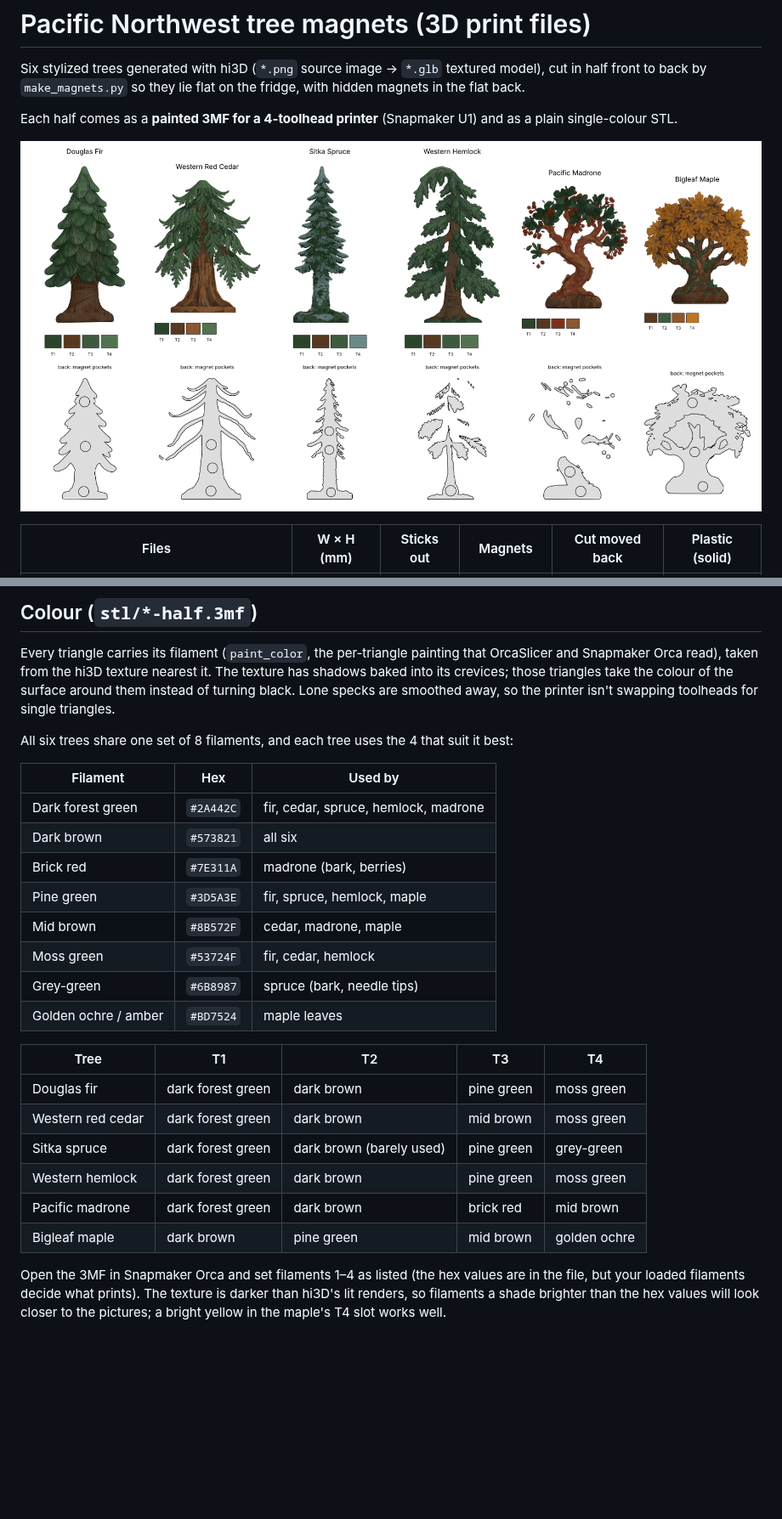
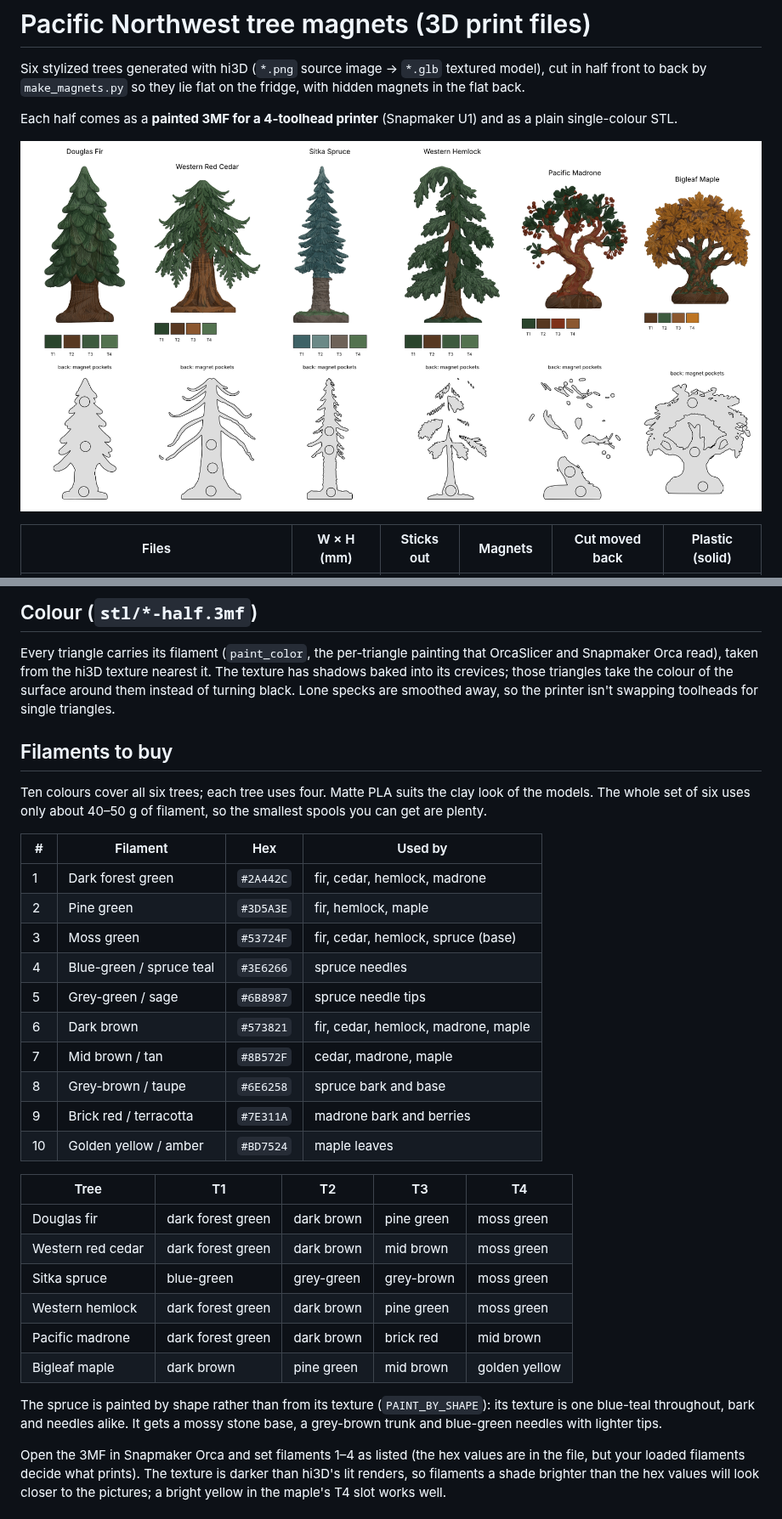
Before and after one commit to TTVV-7/Weave-Trial, a Markdown page: pnw-tree-magnets/README.md, 2 parts joined by grey strips. Shown at 85% size. GitHub-like rendering; pictures changed too: pnw-tree-magnets/magnet-preview.png; blank space fills up the shorter version.

```diff
--- a/pnw-tree-magnets/README.md
+++ b/pnw-tree-magnets/README.md
@@ -29,27 +29,37 @@ has shadows baked into its crevices; those triangles take the colour of the surf
 them instead of turning black. Lone specks are smoothed away, so the printer isn't swapping
 toolheads for single triangles.
 
-All six trees share one set of 8 filaments, and each tree uses the 4 that suit it best:
+## Filaments to buy
 
-| Filament | Hex | Used by |
-|---|---|---|
-| Dark forest green | `#2A442C` | fir, cedar, spruce, hemlock, madrone |
-| Dark brown | `#573821` | all six |
-| Brick red | `#7E311A` | madrone (bark, berries) |
-| Pine green | `#3D5A3E` | fir, spruce, hemlock, maple |
-| Mid brown | `#8B572F` | cedar, madrone, maple |
-| Moss green | `#53724F` | fir, cedar, hemlock |
-| Grey-green | `#6B8987` | spruce (bark, needle tips) |
-| Golden ochre / amber | `#BD7524` | maple leaves |
+Ten colours cover all six trees; each tree uses four. Matte PLA suits the clay look of the
+models. The whole set of six uses only about 40–50 g of filament, so the smallest spools
+you can get are plenty.
+
+| # | Filament | Hex | Used by |
+|---|---|---|---|
+| 1 | Dark forest green | `#2A442C` | fir, cedar, hemlock, madrone |
+| 2 | Pine green | `#3D5A3E` | fir, hemlock, maple |
+| 3 | Moss green | `#53724F` | fir, cedar, hemlock, spruce (base) |
+| 4 | Blue-green / spruce teal | `#3E6266` | spruce needles |
+| 5 | Grey-green / sage | `#6B8987` | spruce needle tips |
+| 6 | Dark brown | `#573821` | fir, cedar, hemlock, madrone, maple |
+| 7 | Mid brown / tan | `#8B572F` | cedar, madrone, maple |
+| 8 | Grey-brown / taupe | `#6E6258` | spruce bark and base |
+| 9 | Brick red / terracotta | `#7E311A` | madrone bark and berries |
+| 10 | Golden yellow / amber | `#BD7524` | maple leaves |
 
 | Tree | T1 | T2 | T3 | T4 |
 |---|---|---|---|---|
 | Douglas fir | dark forest green | dark brown | pine green | moss green |
 | Western red cedar | dark forest green | dark brown | mid brown | moss green |
-| Sitka spruce | dark forest green | dark brown (barely used) | pine green | grey-green |
+| Sitka spruce | blue-green | grey-green | grey-brown | moss green |
 | Western hemlock | dark forest green | dark brown | pine green | moss green |
 | Pacific madrone | dark forest green | dark brown | brick red | mid brown |
-| Bigleaf maple | dark brown | pine green | mid brown | golden ochre |
+| Bigleaf maple | dark brown | pine green | mid brown | golden yellow |
+
+The spruce is painted by shape rather than from its texture (`PAINT_BY_SHAPE`): its texture
+is one blue-teal throughout, bark and needles alike. It gets a mossy stone base, a grey-brown
+trunk and blue-green needles with lighter tips.
 
 Open the 3MF in Snapmaker Orca and set filaments 1–4 as listed (the hex values are
 in the file, but your loaded filaments decide what prints). The texture is darker than
```
Also changed, not shown: 2 other files.
